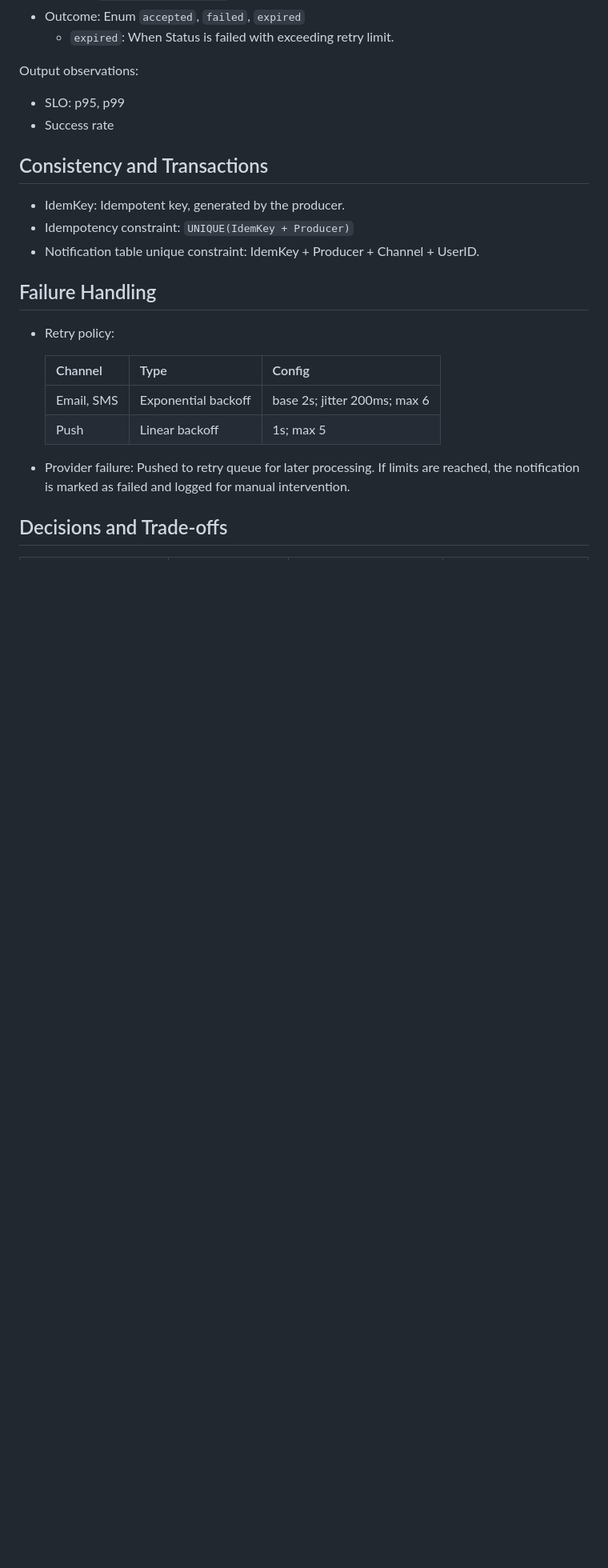
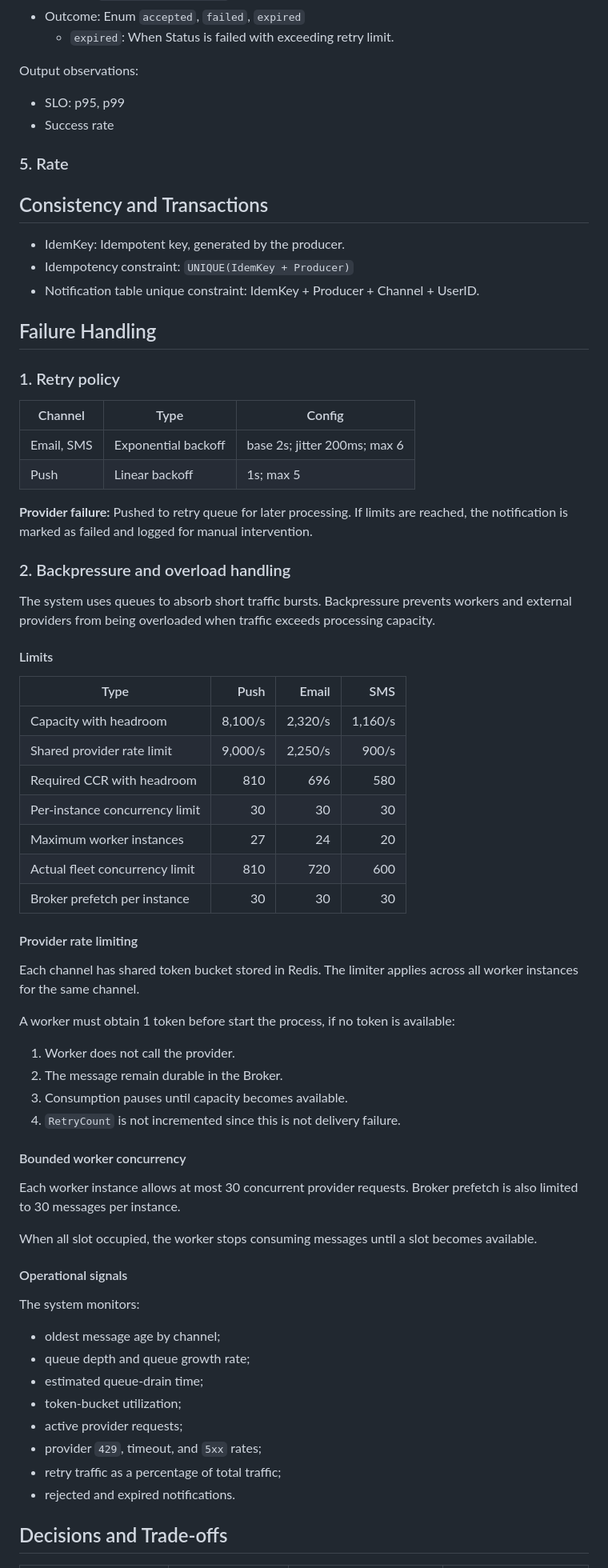
Before and after one commit to 0xRichardL/system-design-practice, a Markdown page: case-studies/notification-service/README.md, the part around one of its changes. Shown at 80% size. Rendered like a GitHub page; blank space fills up the shorter version.

Commit message:
refactor(notification service): clarify terminology and enhance retry policy details in README

```diff
--- a/case-studies/notification-service/README.md
+++ b/case-studies/notification-service/README.md
@@ -385,6 +381,8 @@ Output observations:
 - SLO: p95, p99
 - Success rate
 
+### 5. Rate
+
 ## Consistency and Transactions
 
 - IdemKey: Idempotent key, generated by the producer.
@@ -393,14 +391,60 @@ Output observations:
 
 ## Failure Handling
 
-- Retry policy:
+### 1. Retry policy
 
-    | Channel | Type | Config |
-    | -------- | ---- | ------ |
-    | Email, SMS | Exponential backoff | base 2s; jitter 200ms; max 6 |
-    | Push | Linear backoff | 1s; max 5 |
+| Channel | Type | Config |
+| --- | --- | --- |
+| Email, SMS | Exponential backoff | base 2s; jitter 200ms; max 6 |
+| Push | Linear backoff | 1s; max 5 |
 
-- Provider failure: Pushed to retry queue for later processing. If limits are reached, the notification is marked as failed and logged for manual intervention.
+**Provider failure:** Pushed to retry queue for later processing. If limits are reached, the notification is marked as failed and logged for manual intervention.
+
+### 2. Backpressure and overload handling
+
+The system uses queues to absorb short traffic bursts. Backpressure prevents workers and external providers from being overloaded when traffic exceeds processing capacity.
+
+#### Limits
+
+| Type | Push | Email | SMS |
+| --- | ---: | ---: | ---: |
+| Capacity with headroom | 8,100/s | 2,320/s | 1,160/s |
+| Shared provider rate limit | 9,000/s | 2,250/s | 900/s |
+| Required CCR with headroom | 810 | 696 | 580 |
+| Per-instance concurrency limit | 30 | 30 | 30 |
+| Maximum worker instances | 27 | 24 | 20 |
+| Actual fleet concurrency limit | 810 | 720 | 600 |
+| Broker prefetch per instance | 30 | 30 | 30 |
+
+#### Provider rate limiting
+
+Each channel has shared token bucket stored in Redis. The limiter applies across all worker instances for the same channel.
+
+A worker must obtain 1 token before start the process, if no token is available:
+
+1. Worker does not call the provider.
+2. The message remain durable in the Broker.
+3. Consumption pauses until capacity becomes available.
+4. `RetryCount` is not incremented since this is not delivery failure.
+
+#### Bounded worker concurrency
+
+Each worker instance allows at most 30 concurrent provider requests. Broker prefetch is also limited to 30 messages per instance.
+
+When all slot occupied, the worker stops consuming messages until a slot becomes available.
+
+#### Operational signals
+
+The system monitors:
+
+- oldest message age by channel;
+- queue depth and queue growth rate;
+- estimated queue-drain time;
+- token-bucket utilization;
+- active provider requests;
+- provider `429`, timeout, and `5xx` rates;
+- retry traffic as a percentage of total traffic;
+- rejected and expired notifications.
 
 ## Decisions and Trade-offs
 
```
Also changed, not shown: other parts of case-studies/notification-service/README.md (+4 -8 lines).
